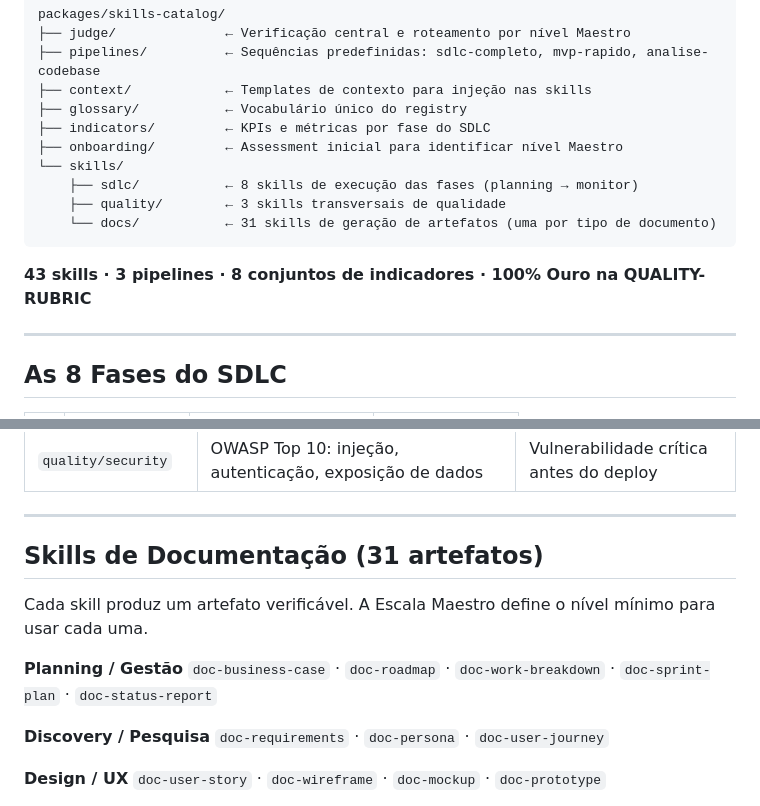
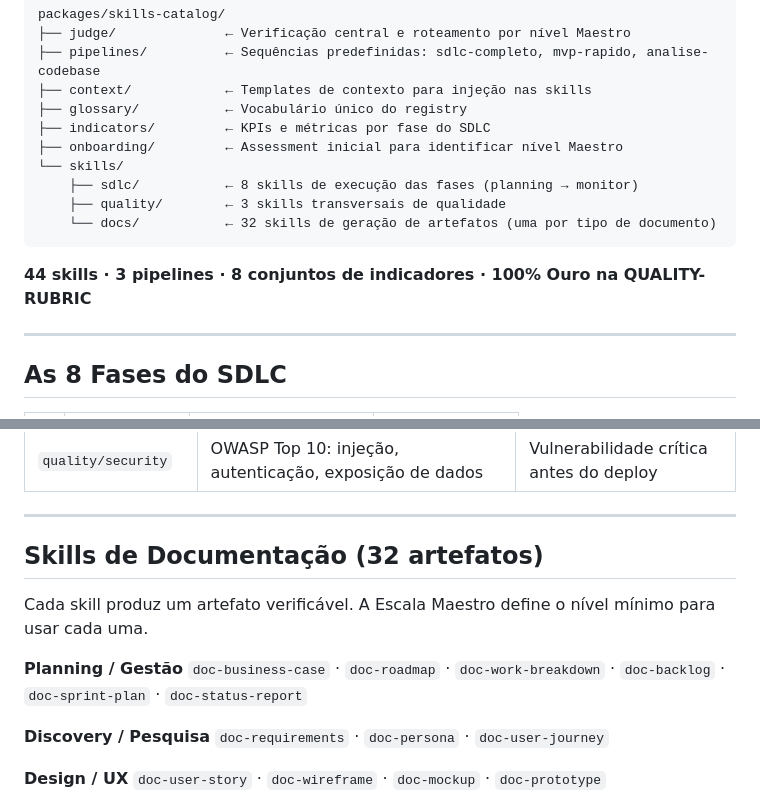
Before and after one commit to analimatech-svg/agentictech, a Markdown page: README.md, 2 parts joined by grey strips. Drawn GitHub-style.

````diff
--- a/README.md
+++ b/README.md
@@ -48,10 +48,10 @@ packages/skills-catalog/
 └── skills/
     ├── sdlc/           ← 8 skills de execução das fases (planning → monitor)
     ├── quality/        ← 3 skills transversais de qualidade
-    └── docs/           ← 31 skills de geração de artefatos (uma por tipo de documento)
+    └── docs/           ← 32 skills de geração de artefatos (uma por tipo de documento)
 ```
 
-**43 skills · 3 pipelines · 8 conjuntos de indicadores · 100% Ouro na QUALITY-RUBRIC**
+**44 skills · 3 pipelines · 8 conjuntos de indicadores · 100% Ouro na QUALITY-RUBRIC**
 
 ---
 
@@ -82,12 +82,12 @@ Executadas automaticamente pelo Judge em todo output — podem bloquear o avanç
 
 ---
 
-## Skills de Documentação (31 artefatos)
+## Skills de Documentação (32 artefatos)
 
 Cada skill produz um artefato verificável. A Escala Maestro define o nível mínimo para usar cada uma.
 
 **Planning / Gestão**
-`doc-business-case` · `doc-roadmap` · `doc-work-breakdown` · `doc-sprint-plan` · `doc-status-report`
+`doc-business-case` · `doc-roadmap` · `doc-work-breakdown` · `doc-backlog` · `doc-sprint-plan` · `doc-status-report`
 
 **Discovery / Pesquisa**
 `doc-requirements` · `doc-persona` · `doc-user-journey`
````
Also changed, not shown: packages/skills-catalog/QUALITY-AUDIT.md (deleted, +0 -205 lines).
